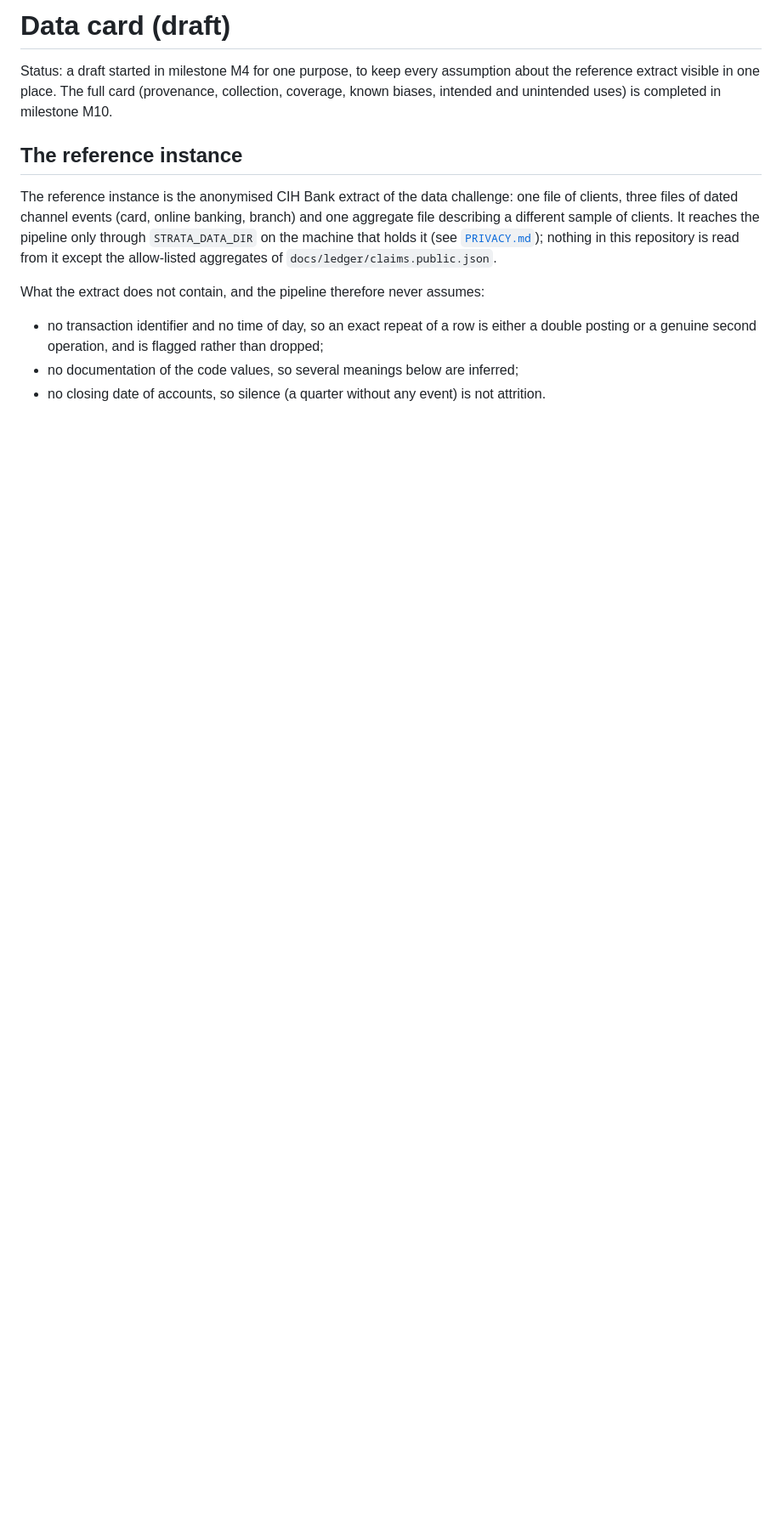
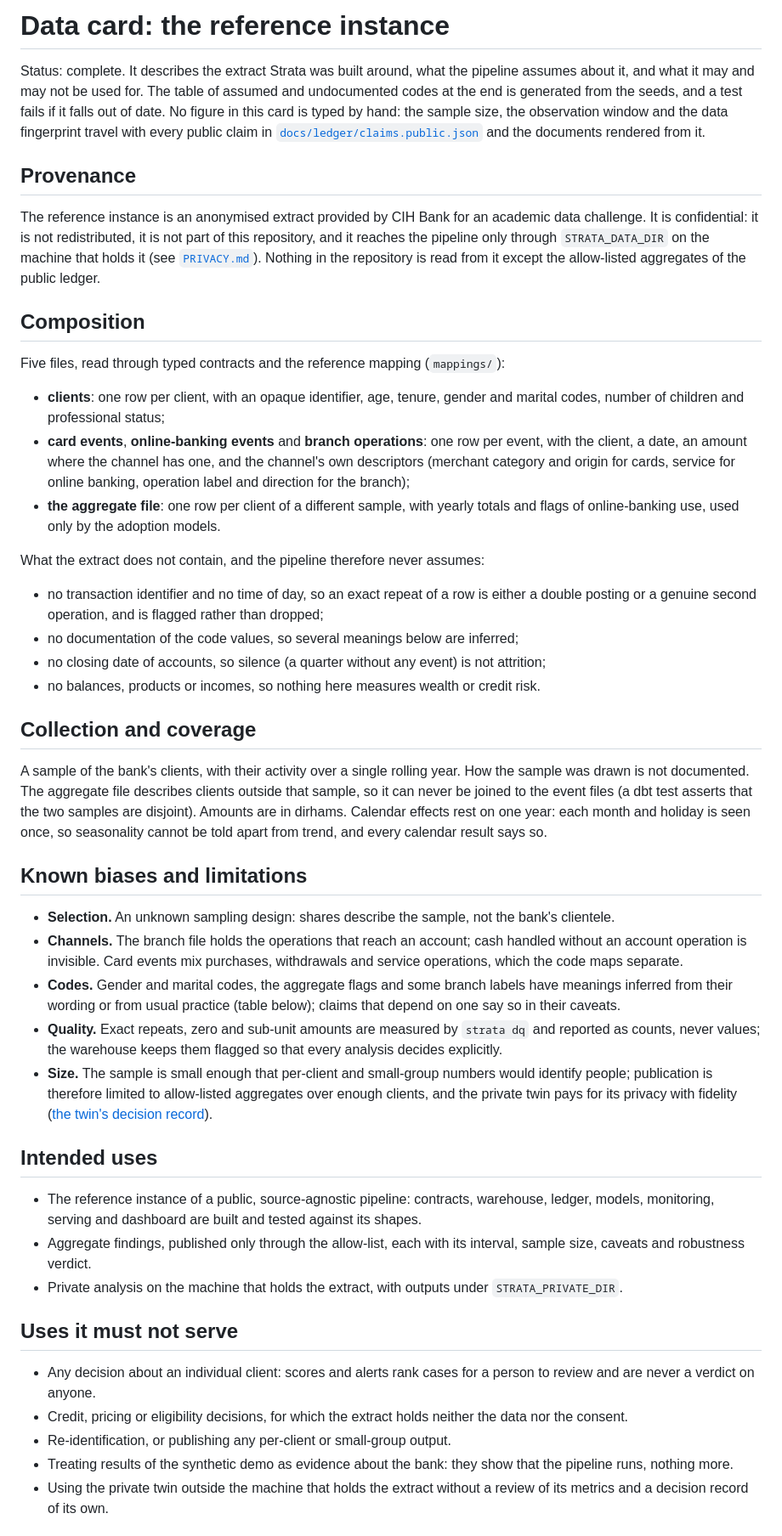
Before and after one commit to storm2121/Customer-Behavior-Analysis-and-prediction, a Markdown page: docs/data_card.md, the part around one of its changes. Shown at 85% size. GitHub-like rendering; blank space fills up the shorter version.

Commit message:
docs: the data card is complete: provenance, composition, coverage, biases, uses and maintenance

```diff
--- a/docs/data_card.md
+++ b/docs/data_card.md
@@ -1,20 +1,81 @@
-# Data card (draft)
+# Data card: the reference instance
 
-Status: a draft started in milestone M4 for one purpose, to keep every assumption about the
-reference extract visible in one place. The full card (provenance, collection, coverage, known
-biases, intended and unintended uses) is completed in milestone M10.
+Status: complete. It describes the extract Strata was built around, what the pipeline assumes about
+it, and what it may and may not be used for. The table of assumed and undocumented codes at the end
+is generated from the seeds, and a test fails if it falls out of date. No figure in this card is
+typed by hand: the sample size, the observation window and the data fingerprint travel with every
+public claim in [`docs/ledger/claims.public.json`](ledger/claims.public.json) and the documents
+rendered from it.
 
-## The reference instance
+## Provenance
 
-The reference instance is the anonymised CIH Bank extract of the data challenge: one file of
-clients, three files of dated channel events (card, online banking, branch) and one aggregate file
-describing a different sample of clients. It reaches the pipeline only through `STRATA_DATA_DIR`
-on the machine that holds it (see [`PRIVACY.md`](../PRIVACY.md)); nothing in this repository is
-read from it except the allow-listed aggregates of `docs/ledger/claims.public.json`.
+The reference instance is an anonymised extract provided by CIH Bank for an academic data
+challenge. It is confidential: it is not redistributed, it is not part of this repository, and it
+reaches the pipeline only through `STRATA_DATA_DIR` on the machine that holds it (see
+[`PRIVACY.md`](../PRIVACY.md)). Nothing in the repository is read from it except the allow-listed
+aggregates of the public ledger.
+
+## Composition
+
+Five files, read through typed contracts and the reference mapping (`mappings/`):
+
+- **clients**: one row per client, with an opaque identifier, age, tenure, gender and marital codes,
+  number of children and professional status;
+- **card events**, **online-banking events** and **branch operations**: one row per event, with the
+  client, a date, an amount where the channel has one, and the channel's own descriptors (merchant
+  category and origin for cards, service for online banking, operation label and direction for the
+  branch);
+- **the aggregate file**: one row per client of a different sample, with yearly totals and flags of
+  online-banking use, used only by the adoption models.
 
 What the extract does not contain, and the pipeline therefore never assumes:
 
 - no transaction identifier and no time of day, so an exact repeat of a row is either a double
   posting or a genuine second operation, and is flagged rather than dropped;
 - no documentation of the code values, so several meanings below are inferred;
-- no closing date of accounts, so silence (a quarter without any event) is not attrition.
+- no closing date of accounts, so silence (a quarter without any event) is not attrition;
+- no balances, products or incomes, so nothing here measures wealth or credit risk.
+
+## Collection and coverage
+
+A sample of the bank's clients, with their activity over a single rolling year. How the sample was
+drawn is not documented. The aggregate file describes clients outside that sample, so it can never
+be joined to the event files (a dbt test asserts that the two samples are disjoint). Amounts are in
+dirhams. Calendar effects rest on one year: each month and holiday is seen once, so seasonality
+cannot be told apart from trend, and every calendar result says so.
+
+## Known biases and limitations
+
+- **Selection.** An unknown sampling design: shares describe the sample, not the bank's clientele.
+- **Channels.** The branch file holds the operations that reach an account; cash handled without an
+  account operation is invisible. Card events mix purchases, withdrawals and service operations,
+  which the code maps separate.
+- **Codes.** Gender and marital codes, the aggregate flags and some branch labels have meanings
+  inferred from their wording or from usual practice (table below); claims that depend on one say
+  so in their caveats.
+- **Quality.** Exact repeats, zero and sub-unit amounts are measured by `strata dq` and reported as
+  counts, never values; the warehouse keeps them flagged so that every analysis decides explicitly.
+- **Size.** The sample is small enough that per-client and small-group numbers would identify
+  people; publication is therefore limited to allow-listed aggregates over enough clients, and the
+  private twin pays for its privacy with fidelity ([the twin's decision record](adr/0013-private-twin.md)).
+
+## Intended uses
+
+- The reference instance of a public, source-agnostic pipeline: contracts, warehouse, ledger,
+  models, monitoring, serving and dashboard are built and tested against its shapes.
+- Aggregate findings, published only through the allow-list, each with its interval, sample size,
+  caveats and robustness verdict.
+- Private analysis on the machine that holds the extract, with outputs under `STRATA_PRIVATE_DIR`.
+
+## Uses it must not serve
+
+- Any decision about an individual client: scores and alerts rank cases for a person to review and
+  are never a verdict on anyone.
+- Credit, pricing or eligibility decisions, for which the extract holds neither the data nor the
+  consent.
+- Re-identification, or publishing any per-client or small-group output.
+- Treating results of the synthetic demo as evidence about the bank: they show that the pipeline
+  runs, nothing more.
+- Using the private twin outside the machine that holds the extract without a review of its
+  metrics and a decision record of its own.
+
```
Also changed, not shown: other parts of docs/data_card.md (+6 -3 lines).
